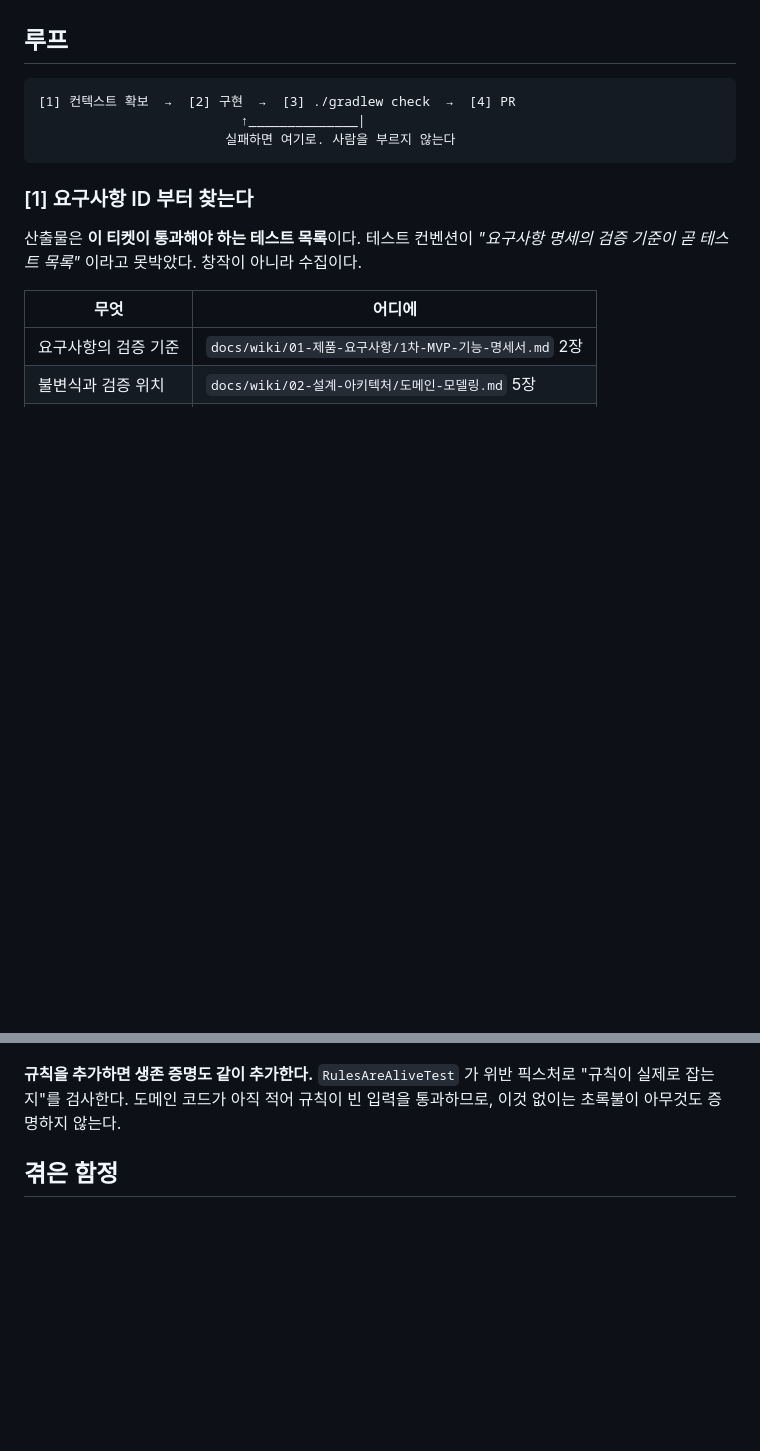
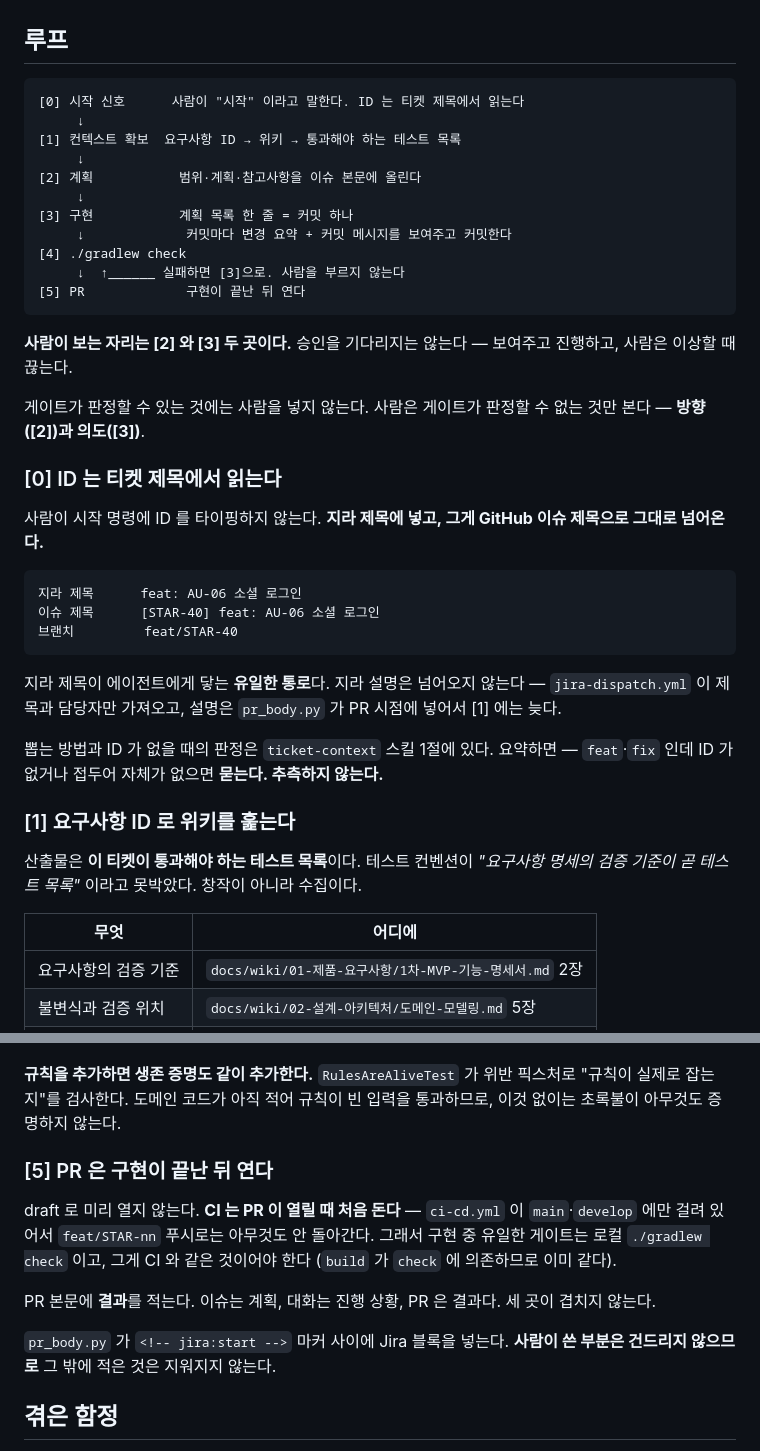
Before and after one commit to potenup-final/duckmoim-backend, a Markdown page: CLAUDE.md, 2 parts joined by grey strips. Drawn GitHub-style; blank space fills up the shorter version.

````diff
--- a/CLAUDE.md
+++ b/CLAUDE.md
@@ -22,12 +22,44 @@
 ## 루프
 
 ```
-[1] 컨텍스트 확보  →  [2] 구현  →  [3] ./gradlew check  →  [4] PR
-                          ↑______________|
-                        실패하면 여기로. 사람을 부르지 않는다
+[0] 시작 신호      사람이 "시작" 이라고 말한다. ID 는 티켓 제목에서 읽는다
+     ↓
+[1] 컨텍스트 확보  요구사항 ID → 위키 → 통과해야 하는 테스트 목록
+     ↓
+[2] 계획           범위·계획·참고사항을 이슈 본문에 올린다
+     ↓
+[3] 구현           계획 목록 한 줄 = 커밋 하나
+     ↓             커밋마다 변경 요약 + 커밋 메시지를 보여주고 커밋한다
+[4] ./gradlew check
+     ↓  ↑______ 실패하면 [3]으로. 사람을 부르지 않는다
+[5] PR             구현이 끝난 뒤 연다
 ```
 
-### [1] 요구사항 ID 부터 찾는다
+**사람이 보는 자리는 [2] 와 [3] 두 곳이다.** 승인을 기다리지는 않는다 — 보여주고
+진행하고, 사람은 이상할 때 끊는다.
+
+게이트가 판정할 수 있는 것에는 사람을 넣지 않는다. 사람은 게이트가 판정할 수 없는
+것만 본다 — **방향([2])과 의도([3])**.
+
+### [0] ID 는 티켓 제목에서 읽는다
+
+사람이 시작 명령에 ID 를 타이핑하지 않는다. **지라 제목에 넣고, 그게 GitHub 이슈
+제목으로 그대로 넘어온다.**
+
+```
+지라 제목      feat: AU-06 소셜 로그인
+이슈 제목      [STAR-40] feat: AU-06 소셜 로그인
+브랜치         feat/STAR-40
+```
+
+지라 제목이 에이전트에게 닿는 **유일한 통로**다. 지라 설명은 넘어오지 않는다 —
+`jira-dispatch.yml` 이 제목과 담당자만 가져오고, 설명은 `pr_body.py` 가 PR 시점에
+넣어서 [1] 에는 늦다.
+
+뽑는 방법과 ID 가 없을 때의 판정은 `ticket-context` 스킬 1절에 있다. 요약하면 —
+`feat`·`fix` 인데 ID 가 없거나 접두어 자체가 없으면 **묻는다. 추측하지 않는다.**
+
+### [1] 요구사항 ID 로 위키를 훑는다
 
 산출물은 **이 티켓이 통과해야 하는 테스트 목록**이다. 테스트 컨벤션이
 *"요구사항 명세의 검증 기준이 곧 테스트 목록"* 이라고 못박았다. 창작이 아니라 수집이다.
@@ -71,6 +143,19 @@ httpOnly 쿠키에 두지 않는다* 다 (프론트와 API 가 다른 도메인
 **규칙을 추가하면 생존 증명도 같이 추가한다.** `RulesAreAliveTest` 가 위반
 픽스처로 "규칙이 실제로 잡는지"를 검사한다. 도메인 코드가 아직 적어 규칙이
 빈 입력을 통과하므로, 이것 없이는 초록불이 아무것도 증명하지 않는다.
+
+### [5] PR 은 구현이 끝난 뒤 연다
+
+draft 로 미리 열지 않는다. **CI 는 PR 이 열릴 때 처음 돈다** — `ci-cd.yml` 이
+`main`·`develop` 에만 걸려 있어서 `feat/STAR-nn` 푸시로는 아무것도 안 돌아간다.
+그래서 구현 중 유일한 게이트는 로컬 `./gradlew check` 이고, 그게 CI 와 같은 것이어야
+한다 (`build` 가 `check` 에 의존하므로 이미 같다).
+
+PR 본문에 **결과**를 적는다. 이슈는 계획, 대화는 진행 상황, PR 은 결과다. 세 곳이
+겹치지 않는다.
+
+`pr_body.py` 가 `<!-- jira:start -->` 마커 사이에 Jira 블록을 넣는다. **사람이 쓴
+부분은 건드리지 않으므로** 그 밖에 적은 것은 지워지지 않는다.
 
 ## 겪은 함정
 
````
Also changed, not shown: other parts of CLAUDE.md (+55 -9 lines).
